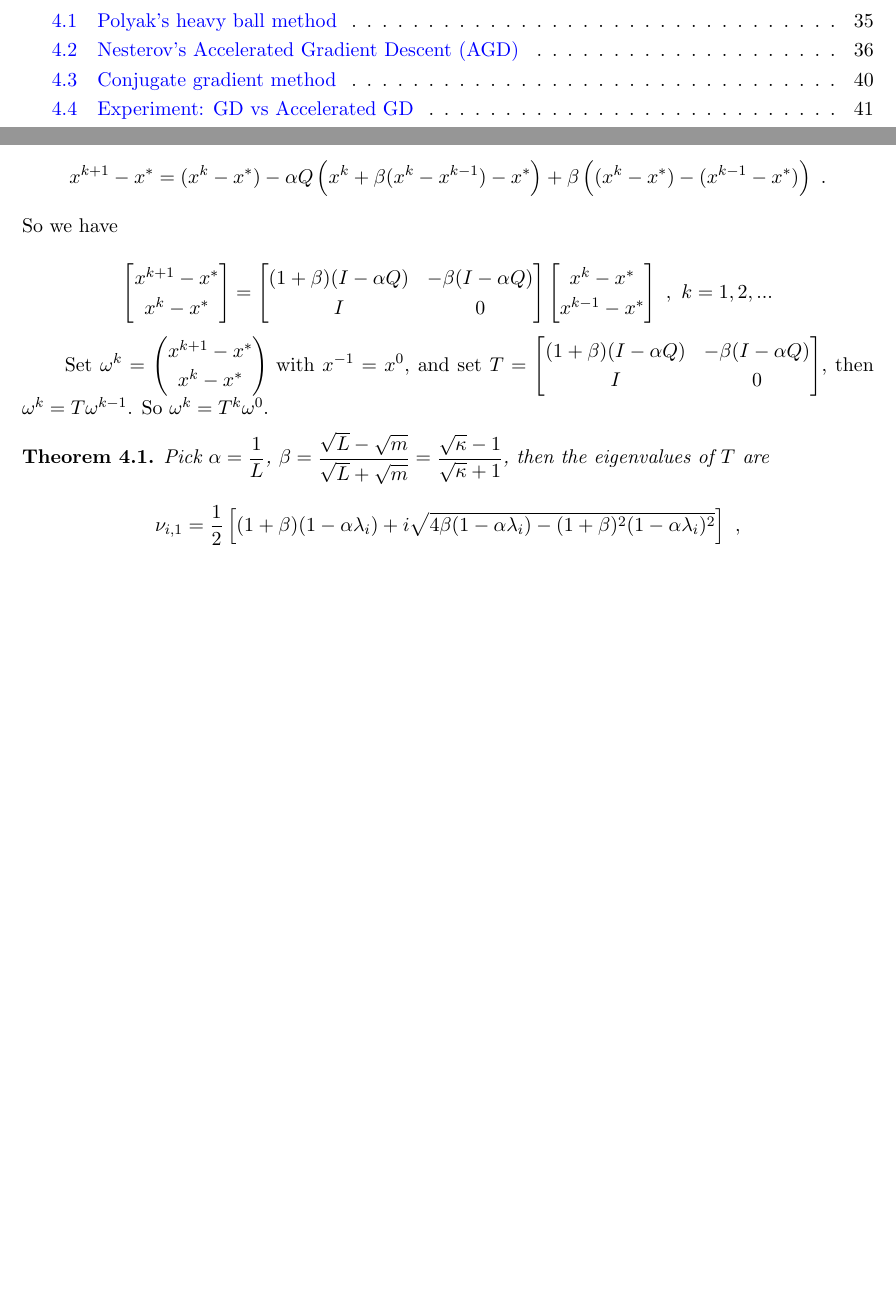
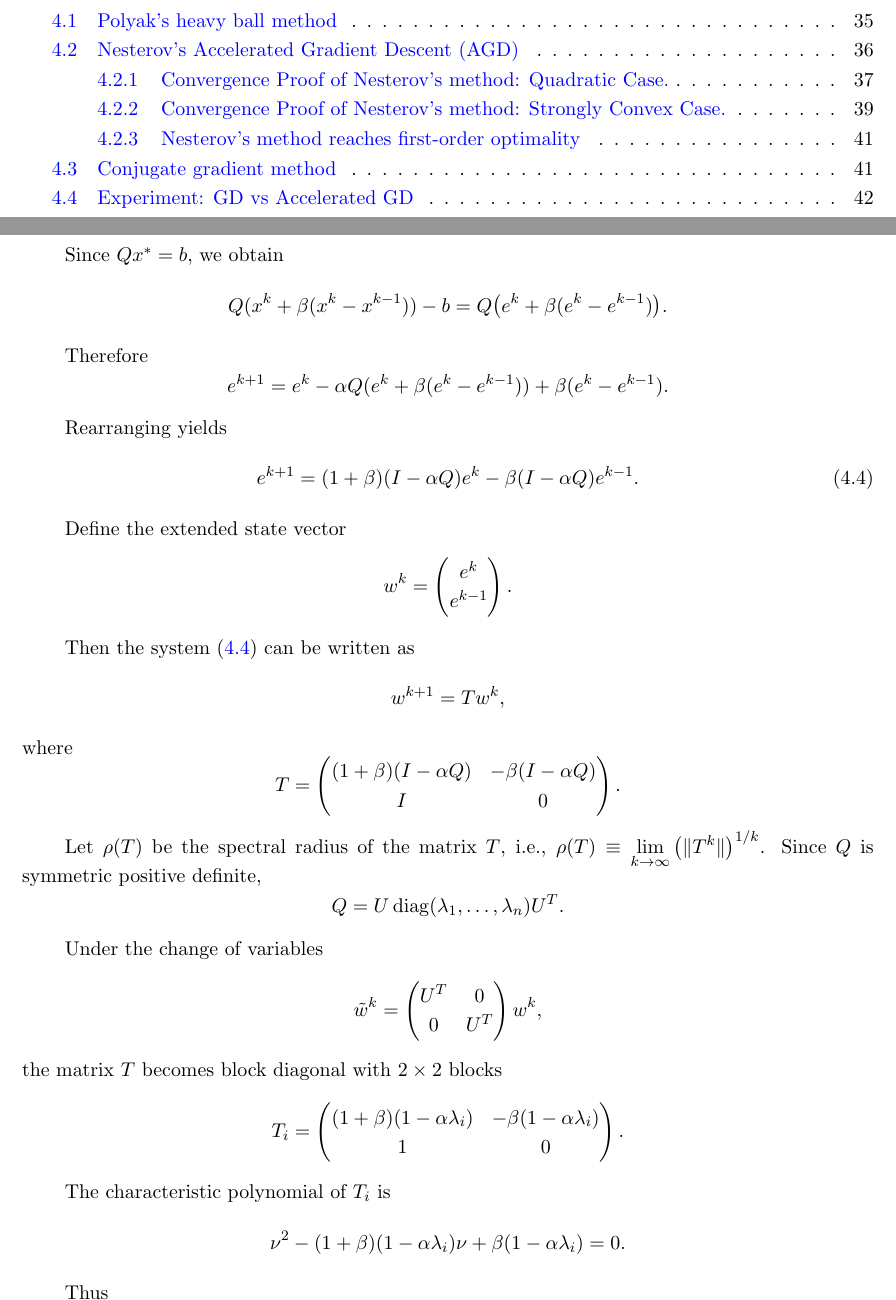
Before and after one commit to huwenqing0606/Computational_Optimization, a LaTeX book (lecture_notes/ComputationalOptimization_LectureNotes.tex, which reads lecture_notes/AcceleratedGD.tex): two parts of pages 3 and 37 of 43 before the commit and two parts of pages 3 and 38 of 44 after it, joined at a grey line, cut so that both start at the same text, the shorter picture padded with empty space. The pictures show the PDF file lecture_notes/ComputationalOptimization_LectureNotes.pdf that the author committed with the source.

Commit message:
lecture note: Nesterov's method for quadratic function

```diff
--- a/lecture_notes/AcceleratedGD.tex
+++ b/lecture_notes/AcceleratedGD.tex
@@ -146,4 +148,5 @@ By introducing the momentum variable $p^k=x^{k+1}-x^k$ we can also rewrite the N
 \end{algorithmic}
 \end{algorithm}
 
+\subsection{Convergence Proof of Nesterov's method: Quadratic Case.}
 
@@ -161,17 +153,11 @@ Minimizer of $f$ is $x^*=Q^{-1}b$ and $\grad f(x)=Qx-b=Q(x-x^*)$.
-$$x^{k+1}-x^*=(x^k-x^*)-\al Q\left(x^k+\bt(x^k-x^{k-1})-x^*\right)+\bt\left((x^k-x^*)-(x^{k-1}-x^*)\right) \ .$$
-So we have
-
-$$\begin{bmatrix}x^{k+1}-x^*\\x^k-x^*\end{bmatrix}=
-\begin{bmatrix}(1+\bt)(I-\al Q)& -\bt(I-\al Q)\\I&0\end{bmatrix}
-\begin{bmatrix}x^k-x^*\\ x^{k-1}-x^*\end{bmatrix} \ , \ k=1,2,...$$
-
-Set $\om^k=\begin{pmatrix}x^{k+1}-x^*\\x^k-x^*\end{pmatrix}$ with $x^{-1}=x^0$, and set
-$T=\begin{bmatrix}(1+\bt)(I-\al Q)& -\bt(I-\al Q)\\I&0\end{bmatrix}$, then
-$\om^k=T\om^{k-1}$. So $\om^k=T^k\om^0$.
-
-\begin{theorem}\label{Thm:NesterovConvergenceQuadraticSpectrum}
-Pick $\al=\dfrac{1}{L}$, $\bt=\dfrac{\sqrt{L}-\sqrt{m}}{\sqrt{L}+\sqrt{m}}=\dfrac{\sqrt{\kp}-1}{\sqrt{\kp}+1}$, then
-the eigenvalues of $T$ are
-$$\nu_{i,1}=\dfrac{1}{2}\left[(1+\bt)(1-\al \lb_i)+i\sqrt{4\bt(1-\al \lb_i)-(1+\bt)^2(1-\al \lb_i)^2}\right] \ ,$$
-$$\nu_{i,2}=\dfrac{1}{2}\left[(1+\bt)(1-\al \lb_i)-i\sqrt{4\bt(1-\al \lb_i)-(1+\bt)^2(1-\al \lb_i)^2}\right] \ .$$
-In particular, the spectral radius $\rho(T)\equiv \lim\li_{k\ra \infty}\left(\|T^k\|\right)^{1/k}\leq 1-\dfrac{1}{\sqrt{\kp}}$.
+\begin{theorem}\label{Thm:NesterovConvergence:Quadratic}
+Consider the quadratic function
+\[
+f(x) = \frac12 x^T Q x - b^T x + c,
+\]
+where $Q \in \mathbb{R}^{n\times n}$ is symmetric positive definite and $0 < m = \lambda_n \le \cdots \le \lambda_1 = L$.
+Let the condition number $\kp = \dfrac{L}{m}$ and the unique minimizer be $x^*$. Then the Nesterov's method with iteration scheme \emph{(\ref{Eq:NesterovIterationScheme})} and parameter choice $\al=\dfrac{1}{L}$, $\bt=\dfrac{\sqrt{L}-\sqrt{m}}{\sqrt{L}+\sqrt{m}}=\dfrac{\sqrt{\kp}-1}{\sqrt{\kp}+1}$ gives a convergence rate
+\begin{equation}\label{Thm:NesterovConvergence:Quadratic:Eq:Convergencex}
+\|x^k-x^*\|
+\le
+\left(1-\sqrt{\frac{m}{L}}\right)^k
@@ -183,2 +193,8 @@ $$\|\om^k\|\leq C\|\om^0\|(\rho(T)+\ve)^k \ .$$
+e^k = x^k - x^*.
+\]
 
-Comparison of the rates with GD: when $\al=\dfrac{1}{L}$, GD needs $O\left(\dfrac{L}{m}|\ln \ve|\right)$
+Since $Qx^*=b$, we obtain
+\[
+Q(x^k + \beta(x^k - x^{k-1})) - b
+=
+Q\big(
@@ -184,0 +222,18 @@ Comparison of the rates with GD: when $\al=\dfrac{1}{L}$, GD needs $O\left(\dfra
+\beta(I-\alpha Q)e^{k-1}.
+\end{equation}
+
+Define the extended state vector
+\[
+w^k
+=
+\begin{pmatrix}
+e^k \\
+e^{k-1}
+\end{pmatrix}.
+\]
+
+Then the system (\ref{Thm:NesterovConvergence:Quadratic:Eq:Error}) can be written as
+\[
+w^{k+1} = T w^k,
+\]
+where
@@ -184,0 +245,37 @@ Comparison of the rates with GD: when $\al=\dfrac{1}{L}$, GD needs $O\left(\dfra
+I & 0
+\end{pmatrix}.
+\]
+
+Let $\rho(T)$ be the spectral radius of the matrix $T$, i.e., $\rho(T)\equiv \lim\li_{k\ra \infty}\left(\|T^k\|\right)^{1/k}$.
+Since $Q$ is symmetric positive definite,
+\[
+Q = U \operatorname{diag}(\lambda_1,\dots,\lambda_n) U^T.
+\]
+
+Under the change of variables
+\[
+\tilde w^k =
+\begin{pmatrix}
+U^T & 0 \\
+0 & U^T
+\end{pmatrix}
+w^k,
+\]
+the matrix $T$ becomes block diagonal with $2\times 2$ blocks
+\[
+T_i
+=
+\begin{pmatrix}
+(1+\beta)(1-\alpha\lambda_i)
+&
+-\beta(1-\alpha\lambda_i)
+\\
+1 & 0
+\end{pmatrix}.
+\]
+
+The characteristic polynomial of $T_i$ is
+\[
+\nu^2
+-
+(1+\beta)(1-\alpha\lambda_i)\nu
@@ -185,7 +337,8 @@ Comparison of the rates with GD: when $\al=\dfrac{1}{L}$, GD needs $O\left(\dfra
+GD needs $O\left(\dfrac{L}{m}|\ln \ve|\right)$
 to reach $f(x^k)-f^*\leq \ve$ while Nesterov needs $O\left(\sqrt{\dfrac{L}{m}}|\ln \ve|\right)$
 to reach a factor $\ve$ in $\|\om^k\|$. Key parameter is $\kp=\dfrac{L}{m}$.
 
-(2) Strongly convex objective functions: Lyapunov's method.
+\subsection{Convergence Proof of Nesterov's method: Strongly Convex Case.}
 
 Lyapunov function $V: \R^d\ra \R$, $V(\om)>0$ for all $\om\neq \om^*\in \R^d$, $V(\om^*)=0$, $V(\om^{k+1})<\rho^2 V(\om^k)$
 for $0<\rho<1$.
@@ -255,6 +408,8 @@ A differential equation for modeling Nesterov's accelerated gradient method: the
 Suggest choosing $\bt_k=\dfrac{k-1}{k+2}$?
 
 Su-Boyd-Cand\'{e}s differential equation: $$\ddot{X}_t+\dfrac{3}{t}\dot{X}_t+\grad f(X_t)=0 \ .$$
+
+\subsection{Nesterov's method reaches first-order optimality}
 
 Nesterov's method achieves first order optimal convergence rate: Example.
 See Nesterov, Y., \textit{Introductory Lectures on Convex Optimization}, Springer, 2004, \S 2.1.2.
```
Also changed, not shown: lecture_notes/GradientDescent.tex (+2 -2 lines), lecture_notes/ComputationalOptimization_LectureNotes.pdf, lecture_notes/AcceleratedGD.tex (126 more changed lines).
